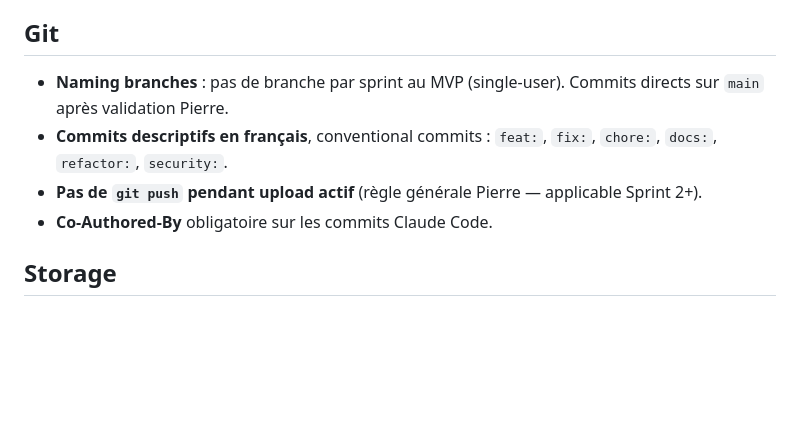
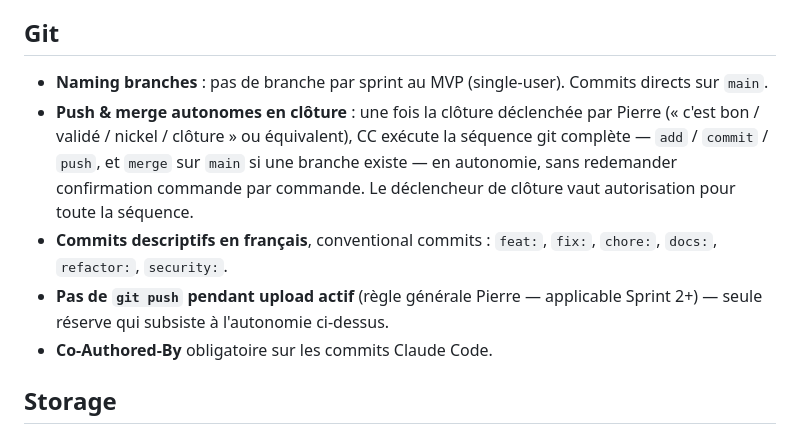
Before and after one commit to pierretringale/TDMstudio-frais-tournage, a Markdown page: galactus-conventions.md, the part around the change. GitHub-like rendering; blank space fills up the shorter version.

Commit message:
docs: autorise push & merge autonomes en clôture (conventions Git)
Co-Authored-By: Claude Opus 4.8 (1M context) <noreply@anthropic.com>

```diff
--- a/galactus-conventions.md
+++ b/galactus-conventions.md
@@ -40,9 +40,10 @@ Patterns figés Sprint 0. À respecter dans toute session de build. Pour les con
 
 ## Git
 
-- **Naming branches** : pas de branche par sprint au MVP (single-user). Commits directs sur `main` après validation Pierre.
+- **Naming branches** : pas de branche par sprint au MVP (single-user). Commits directs sur `main`.
+- **Push & merge autonomes en clôture** : une fois la clôture déclenchée par Pierre (« c'est bon / validé / nickel / clôture » ou équivalent), CC exécute la séquence git complète — `add` / `commit` / `push`, et `merge` sur `main` si une branche existe — en autonomie, sans redemander confirmation commande par commande. Le déclencheur de clôture vaut autorisation pour toute la séquence.
 - **Commits descriptifs en français**, conventional commits : `feat:`, `fix:`, `chore:`, `docs:`, `refactor:`, `security:`.
-- **Pas de `git push` pendant upload actif** (règle générale Pierre — applicable Sprint 2+).
+- **Pas de `git push` pendant upload actif** (règle générale Pierre — applicable Sprint 2+) — seule réserve qui subsiste à l'autonomie ci-dessus.
 - **Co-Authored-By** obligatoire sur les commits Claude Code.
 
 ## Storage
```
